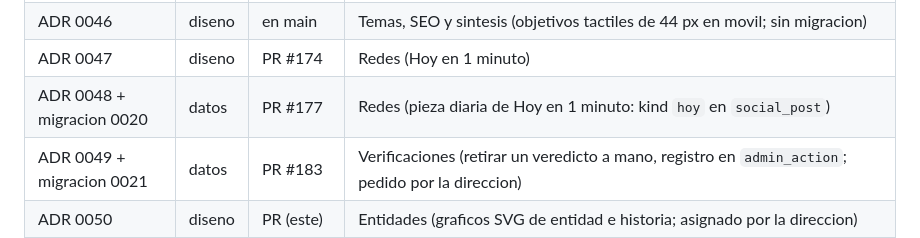
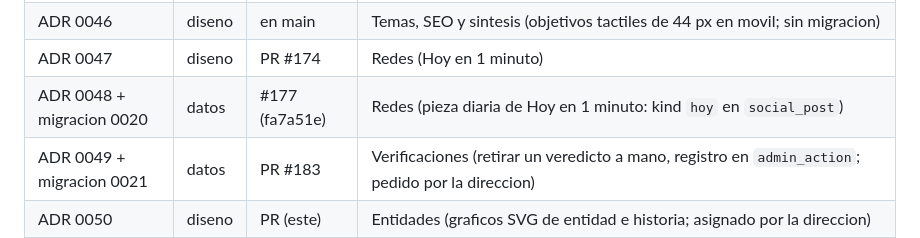
Before and after one commit to jorgealferez/truth-news, a Markdown page: docs/equipo.md, the part around the change. GitHub-like rendering.

```diff
--- a/docs/equipo.md
+++ b/docs/equipo.md
@@ -93,7 +93,7 @@ ida y vuelta y `alembic check` antes del PR).
 | ADR 0045 | diseno | PR #151 | Rastreo (piezas publicitarias de los medios; sin migracion) |
 | ADR 0046 | diseno | en main | Temas, SEO y sintesis (objetivos tactiles de 44 px en movil; sin migracion) |
 | ADR 0047 | diseno | PR #174 | Redes (Hoy en 1 minuto) |
-| ADR 0048 + migracion 0020 | datos | PR #177 | Redes (pieza diaria de Hoy en 1 minuto: kind `hoy` en `social_post`) |
+| ADR 0048 + migracion 0020 | datos | #177 (fa7a51e) | Redes (pieza diaria de Hoy en 1 minuto: kind `hoy` en `social_post`) |
 | ADR 0049 + migracion 0021 | datos | PR #183 | Verificaciones (retirar un veredicto a mano, registro en `admin_action`; pedido por la direccion) |
 | ADR 0050 | diseno | PR (este) | Entidades (graficos SVG de entidad e historia; asignado por la direccion) |
 | ADR 0054 | diseno | PR #218 | Coste de la IA (medido, tope diario y cadencia minima de piezas; peticion del usuario; sin migracion) |
```
Also changed, not shown: PENDIENTES.truth-news.md (+2 -2 lines).
